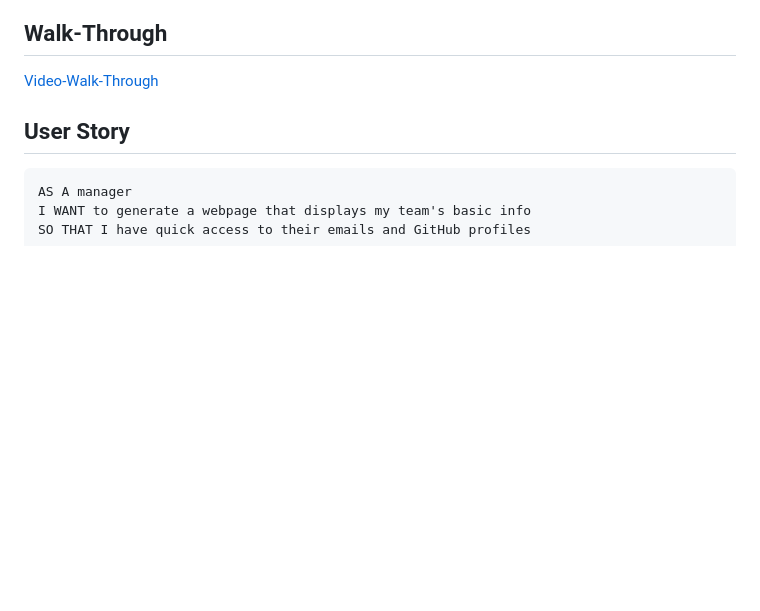
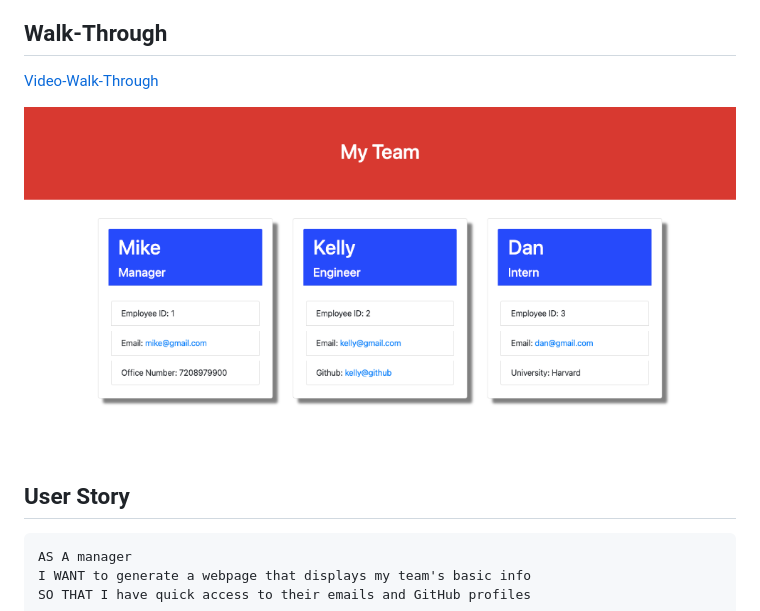
Before and after one commit to wylie-u/Team-Profile-Generator, a Markdown page: README.md, the part around the change. Drawn GitHub-style; pictures changed too: dist/Document.png (added); blank space fills up the shorter version.

```diff
--- a/README.md
+++ b/README.md
@@ -22,6 +22,8 @@ Upon launching the application, the user is asked for information about the team
 
 [Video-Walk-Through](https://drive.google.com/file/d/1s-I6YL0zfBCCHlkh7p4BuEWcvevmDkGl/view)
 
+![Site Photo](/dist/Document.png)
+
 ## User Story
 <pre><code>AS A manager
 I WANT to generate a webpage that displays my team's basic info
```
Also changed, not shown: 2 other files.
